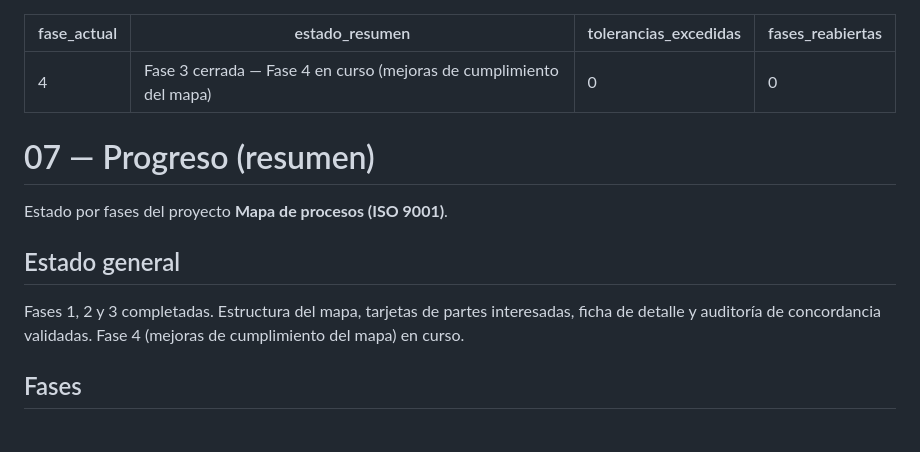
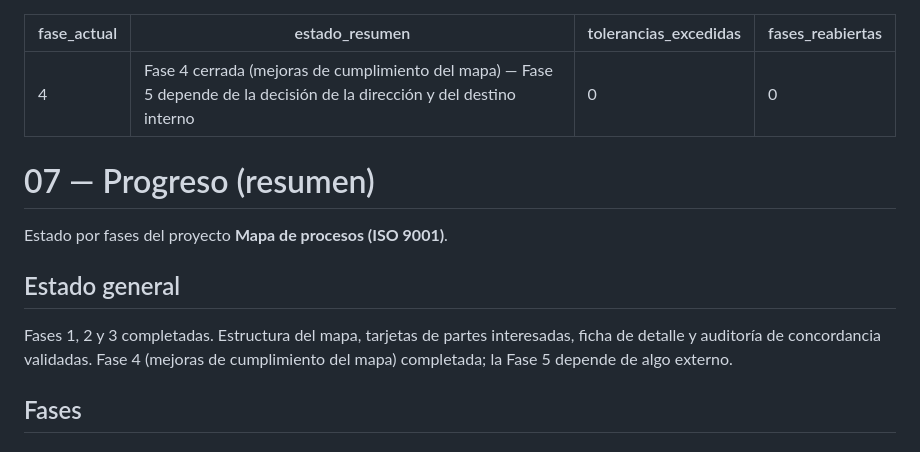
Before and after one commit to coorwallbox/Mapa_Procesos_Coches, a Markdown page: docs/07_PROGRESO_RESUMEN.md, the part around one of its changes. GitHub-like rendering.

```diff
--- a/docs/07_PROGRESO_RESUMEN.md
+++ b/docs/07_PROGRESO_RESUMEN.md
@@ -1,6 +1,6 @@
 ---
 fase_actual: 4
-estado_resumen: "Fase 3 cerrada — Fase 4 en curso (mejoras de cumplimiento del mapa)"
+estado_resumen: "Fase 4 cerrada (mejoras de cumplimiento del mapa) — Fase 5 depende de la decisión de la dirección y del destino interno"
 tolerancias_excedidas: 0
 fases_reabiertas: 0
 ---
@@ -13,7 +13,7 @@ Estado por fases del proyecto **Mapa de procesos (ISO 9001)**.
 
 Fases 1, 2 y 3 completadas. Estructura del mapa, tarjetas de partes
 interesadas, ficha de detalle y auditoría de concordancia validadas.
-Fase 4 (mejoras de cumplimiento del mapa) en curso.
+Fase 4 (mejoras de cumplimiento del mapa) completada; la Fase 5 depende de algo externo.
 
 ## Fases
 
```
Also changed, not shown: other parts of docs/07_PROGRESO_RESUMEN.md (+43 -6 lines).
